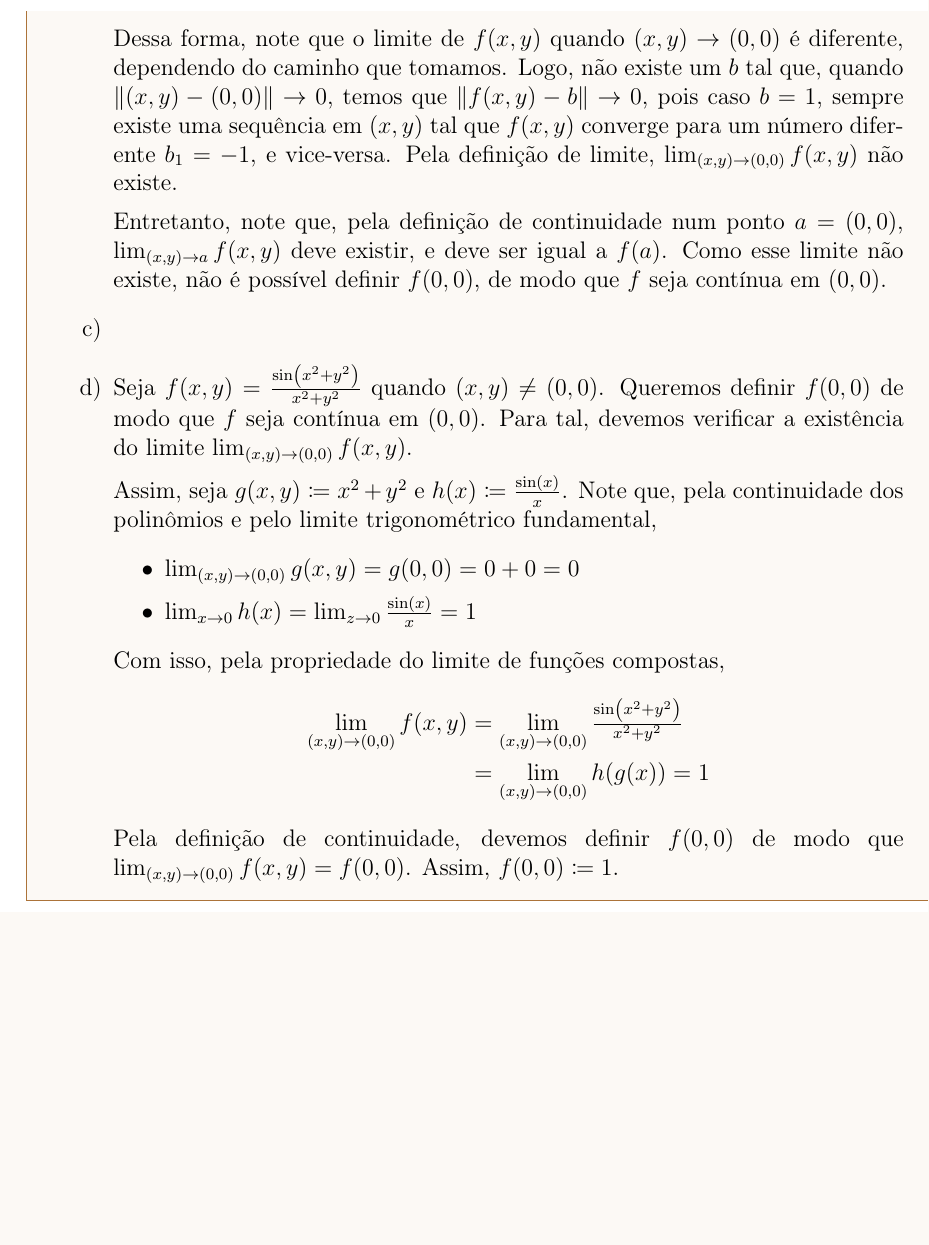
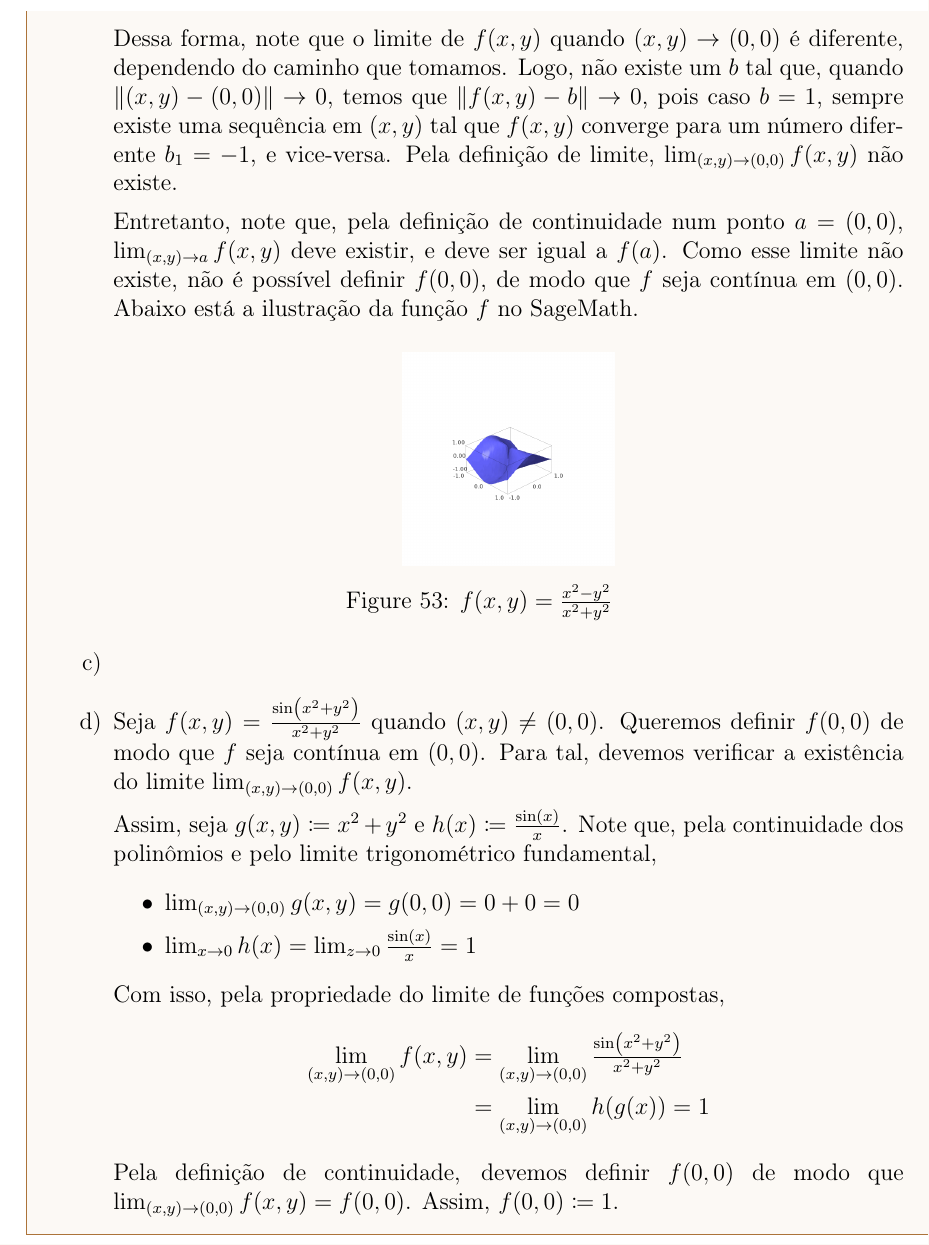
Before and after one commit to marianayoshioka/calculusII-2025-2, a LaTeX document (main.tex, which reads listas/lista04.tex): part of page 30 of 30, cut so that both start at the same text, the shorter picture padded with empty space. Compiled offline with pdfLaTeX.

Commit message:
atualizando lista 4

```diff
--- a/listas/lista04.tex
+++ b/listas/lista04.tex
@@ -72,6 +72,11 @@
 				Dessa forma, note que o limite de $f(x,y)$ quando $(x,y)\to (0,0)$ é diferente, dependendo do caminho que tomamos. Logo, não existe um $b$ tal que, quando $\|(x,y)-(0,0)\|\to 0$, temos que $\|f(x,y)-b\|\to 0$, pois caso $b=1$, sempre existe uma sequência em $(x,y)$ tal que $f(x,y)$ converge para um número diferente $b_1=-1$, e vice-versa. Pela definição de limite, $\lim_{(x,y)\to (0,0)} f(x,y)$ não existe.
 
 				Entretanto, note que, pela definição de continuidade num ponto $a=(0,0)$, $\lim_{(x,y)\to a} f(x,y)$ deve existir, e deve ser igual a $f(a)$. Como esse limite não existe, não é possível definir $f(0,0)$, de modo que $f$ seja contínua em $(0,0)$.
+				Abaixo está a ilustração da função $f$ no SageMath.
+				\begin{center}
+					\includegraphics[width=0.25\textwidth]{imagens/lista04/picture_lista04.01_q04_item02.png}
+					\captionof{figure}{$f(x,y)=\tfrac{x^2-y^2}{x^2+y^2}$}
+				\end{center}
 				\item
 				\item Seja $f(x,y)=\tfrac{\sin(x^2+y^2)}{x^2+y^2}$ quando $(x,y)\neq (0,0)$. Queremos definir $f(0,0)$ de modo que $f$ seja contínua em $(0,0)$. Para tal, devemos verificar a existência do limite $\lim_{(x,y)\to (0,0)} f(x,y)$.
 
```
Also changed, not shown: imagens/lista04/picture_lista04.01_q04_item02.png (added).
